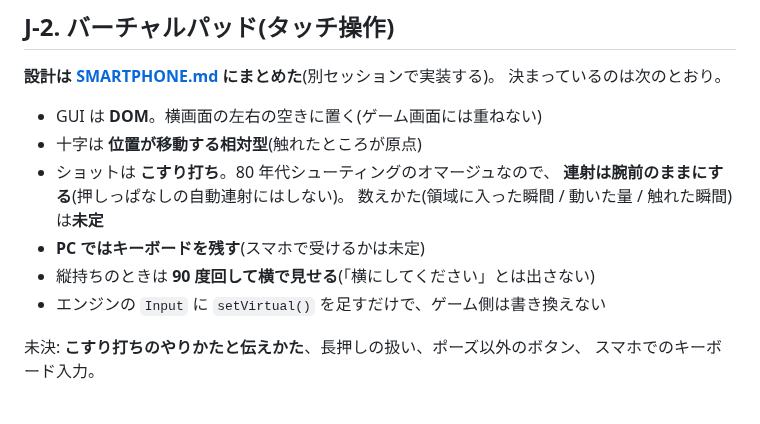
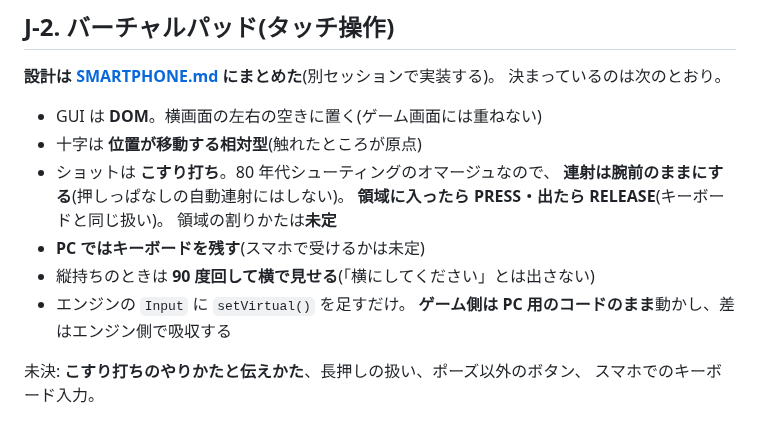
Before and after one commit to harayoki/temp_mmsxx_game_demo1, a Markdown page: docs/TODO.md, the part around the change. Rendered like a GitHub page.

```diff
--- a/docs/TODO.md
+++ b/docs/TODO.md
@@ -118,10 +118,12 @@ mmsxx.setScale('fit');      // 画面に合わせて伸ばす
 - 十字は **位置が移動する相対型**(触れたところが原点)
 - ショットは **こすり打ち**。80 年代シューティングのオマージュなので、
   **連射は腕前のままにする**(押しっぱなしの自動連射にはしない)。
-  数えかた(領域に入った瞬間 / 動いた量 / 触れた瞬間)は**未定**
+  **領域に入ったら PRESS・出たら RELEASE**(キーボードと同じ扱い)。
+  領域の割りかたは**未定**
 - **PC ではキーボードを残す**(スマホで受けるかは未定)
 - 縦持ちのときは **90 度回して横で見せる**(「横にしてください」とは出さない)
-- エンジンの `Input` に `setVirtual()` を足すだけで、ゲーム側は書き換えない
+- エンジンの `Input` に `setVirtual()` を足すだけ。
+  **ゲーム側は PC 用のコードのまま**動かし、差はエンジン側で吸収する
 
 未決: **こすり打ちのやりかたと伝えかた**、長押しの扱い、ポーズ以外のボタン、
 スマホでのキーボード入力。
```
Also changed, not shown: docs/SMARTPHONE.md (+11 -9 lines).
